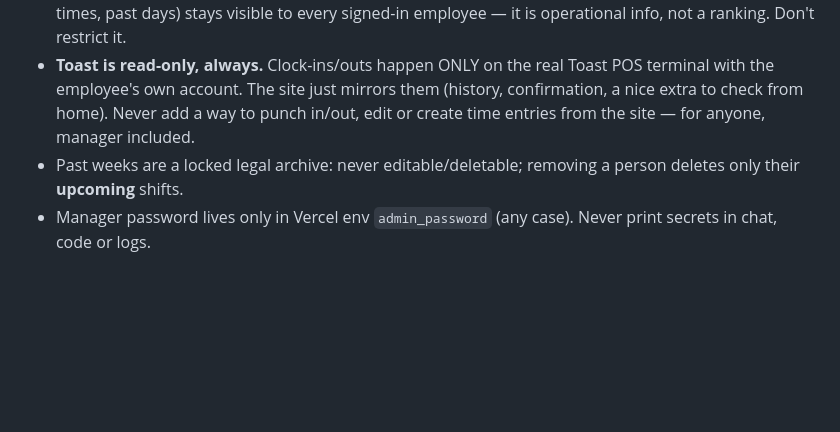
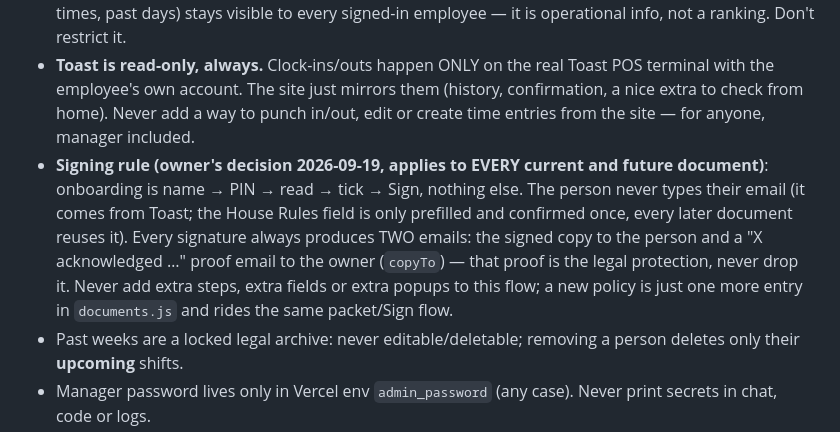
Before and after one commit to barlento/bar-lento, a Markdown page: CLAUDE.md, the part around the change. Drawn GitHub-style; blank space fills up the shorter version.

Commit message:
Project notes: the signing rule (name, PIN, read, tick, Sign; proof email to the owner always)
Co-Authored-By: Claude Fable 5.1 <noreply@anthropic.com>
Claude-Session: https://claude.ai/code/session_01Nt8tfcZevvrsnU3u8SubsY

```diff
--- a/CLAUDE.md
+++ b/CLAUDE.md
@@ -17,6 +17,7 @@ Verify after ~90 s at https://bar-lento.vercel.app (add `?v=<n>` to bypass cache
 - Notifications: ONLY (a) "new week posted" and (b) one batched summary of changes that affect employees (shift added/removed/time changed, day closed/opened). Never spam. Quiet hours 11 PM–10 AM New York.
 - No public comparisons between employees (Marta's request): personal stats only for staff, rankings only in Manager mode. Exception decided by the owner: the **⏱ Time clock** (who punched in/out, times, past days) stays visible to every signed-in employee — it is operational info, not a ranking. Don't restrict it.
 - **Toast is read-only, always.** Clock-ins/outs happen ONLY on the real Toast POS terminal with the employee's own account. The site just mirrors them (history, confirmation, a nice extra to check from home). Never add a way to punch in/out, edit or create time entries from the site — for anyone, manager included.
+- **Signing rule (owner's decision 2026-09-19, applies to EVERY current and future document)**: onboarding is name → PIN → read → tick → Sign, nothing else. The person never types their email (it comes from Toast; the House Rules field is only prefilled and confirmed once, every later document reuses it). Every signature always produces TWO emails: the signed copy to the person and a "X acknowledged …" proof email to the owner (`copyTo`) — that proof is the legal protection, never drop it. Never add extra steps, extra fields or extra popups to this flow; a new policy is just one more entry in `documents.js` and rides the same packet/Sign flow.
 - Past weeks are a locked legal archive: never editable/deletable; removing a person deletes only their **upcoming** shifts.
 - Manager password lives only in Vercel env `admin_password` (any case). Never print secrets in chat, code or logs.
 
```
